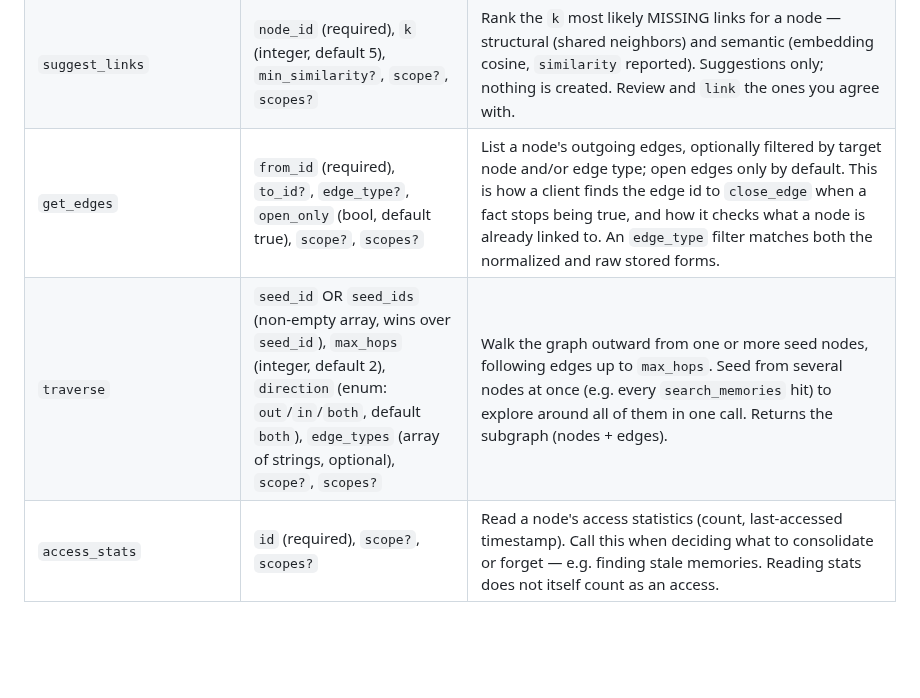
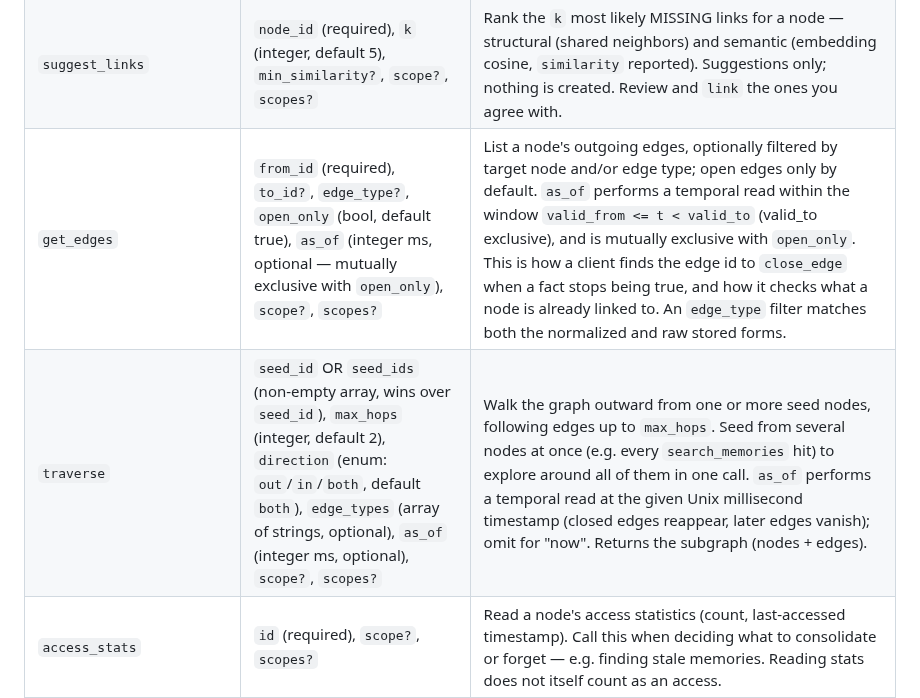
Before and after one commit to TopoDB/TopoDB, a Markdown page: crates/topodb-mcp/README.md, the part around the change. Rendered like a GitHub page; blank space fills up the shorter version.

Commit message:
docs: as_of on traverse/get_edges — temporal reads documented
Co-Authored-By: Claude Fable 5 <noreply@anthropic.com>

```diff
--- a/crates/topodb-mcp/README.md
+++ b/crates/topodb-mcp/README.md
@@ -57,8 +57,8 @@ Arg parsing is hand-rolled (eight flags); there is no `--help` flag yet.
 | `find_stale_memories` | `older_than_days` (≥ 0, default 30), `limit` (1-1000, default 100), `scope?`, `scopes?` | Advisory scan for memories gone cold — not created or recalled within `older_than_days` (activity = the later of creation and last recall), stalest first. The scan does NOT count as a recall (it reads the recency signal without bumping it). Each row carries `access_count`, `last_accessed_at`, and `age_days`. |
 | `memory_health` | `stale_older_than_days` (≥ 0, default 30), `scope?`, `scopes?` | One call that runs all three maintenance scans and returns a consolidated summary: `duplicate_pairs` vs `supersession_pairs`, `orphan_count`, `stale_count`, a `needs_attention` flag, and a few sample rows. The session-start "what needs tidying?" read. `duplicate_pairs`/`supersession_pairs` are 0 when the embedder is off — check `embeddings_enabled` to tell "none" from "couldn't check". |
 | `suggest_links` | `node_id` (required), `k` (integer, default 5), `min_similarity?`, `scope?`, `scopes?` | Rank the `k` most likely MISSING links for a node — structural (shared neighbors) and semantic (embedding cosine, `similarity` reported). Suggestions only; nothing is created. Review and `link` the ones you agree with. |
-| `get_edges` | `from_id` (required), `to_id?`, `edge_type?`, `open_only` (bool, default true), `scope?`, `scopes?` | List a node's outgoing edges, optionally filtered by target node and/or edge type; open edges only by default. This is how a client finds the edge id to `close_edge` when a fact stops being true, and how it checks what a node is already linked to. An `edge_type` filter matches both the normalized and raw stored forms. |
-| `traverse` | `seed_id` OR `seed_ids` (non-empty array, wins over `seed_id`), `max_hops` (integer, default 2), `direction` (enum: `out`/`in`/`both`, default `both`), `edge_types` (array of strings, optional), `scope?`, `scopes?` | Walk the graph outward from one or more seed nodes, following edges up to `max_hops`. Seed from several nodes at once (e.g. every `search_memories` hit) to explore around all of them in one call. Returns the subgraph (nodes + edges). |
+| `get_edges` | `from_id` (required), `to_id?`, `edge_type?`, `open_only` (bool, default true), `as_of` (integer ms, optional — mutually exclusive with `open_only`), `scope?`, `scopes?` | List a node's outgoing edges, optionally filtered by target node and/or edge type; open edges only by default. `as_of` performs a temporal read within the window `valid_from <= t < valid_to` (valid_to exclusive), and is mutually exclusive with `open_only`. This is how a client finds the edge id to `close_edge` when a fact stops being true, and how it checks what a node is already linked to. An `edge_type` filter matches both the normalized and raw stored forms. |
+| `traverse` | `seed_id` OR `seed_ids` (non-empty array, wins over `seed_id`), `max_hops` (integer, default 2), `direction` (enum: `out`/`in`/`both`, default `both`), `edge_types` (array of strings, optional), `as_of` (integer ms, optional), `scope?`, `scopes?` | Walk the graph outward from one or more seed nodes, following edges up to `max_hops`. Seed from several nodes at once (e.g. every `search_memories` hit) to explore around all of them in one call. `as_of` performs a temporal read at the given Unix millisecond timestamp (closed edges reappear, later edges vanish); omit for "now". Returns the subgraph (nodes + edges). |
 | `access_stats` | `id` (required), `scope?`, `scopes?` | Read a node's access statistics (count, last-accessed timestamp). Call this when deciding what to consolidate or forget — e.g. finding stale memories. Reading stats does not itself count as an access. |
 | `search_vectors` | `model` (string, required), `vector` (number array, required), `k` (integer, default 10), `candidates` (array of node ids, optional), `scope?`, `scopes?` | Cosine similarity search over embeddings stored under `model`. Call this when you have a host-computed query embedding and want nodes ranked by vector similarity rather than text relevance. `candidates` restricts scoring to a given node id set (e.g. narrow to a `traverse` result for hybrid recall). Errors if `k` is 0 or the vector is empty. |
 | `get_changes` | `since_seq` (integer, required) | Replay the operation log from a sequence number (inclusive). Host-level primitive for consolidation/sync — the ONE unscoped read; the log spans all scopes. Returns ops with their seq numbers; on Compacted errors, re-anchor from current state. The `db_info` tool reports `current_seq`. Rejected with `invalid_params` unless the server was started with `--allow-unscoped-changes`. |
```
Also changed, not shown: CHANGELOG.md (+13 -0 lines), crates/topodb-cli/README.md (+3 -2 lines).
